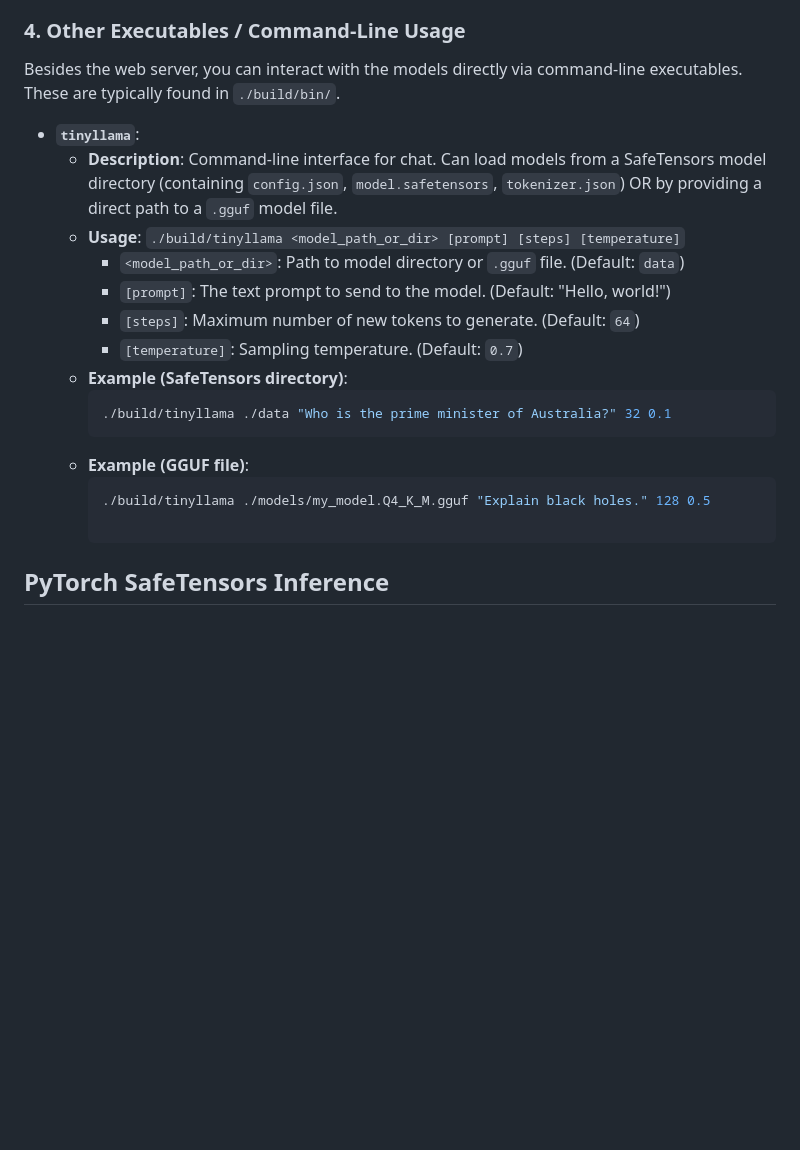
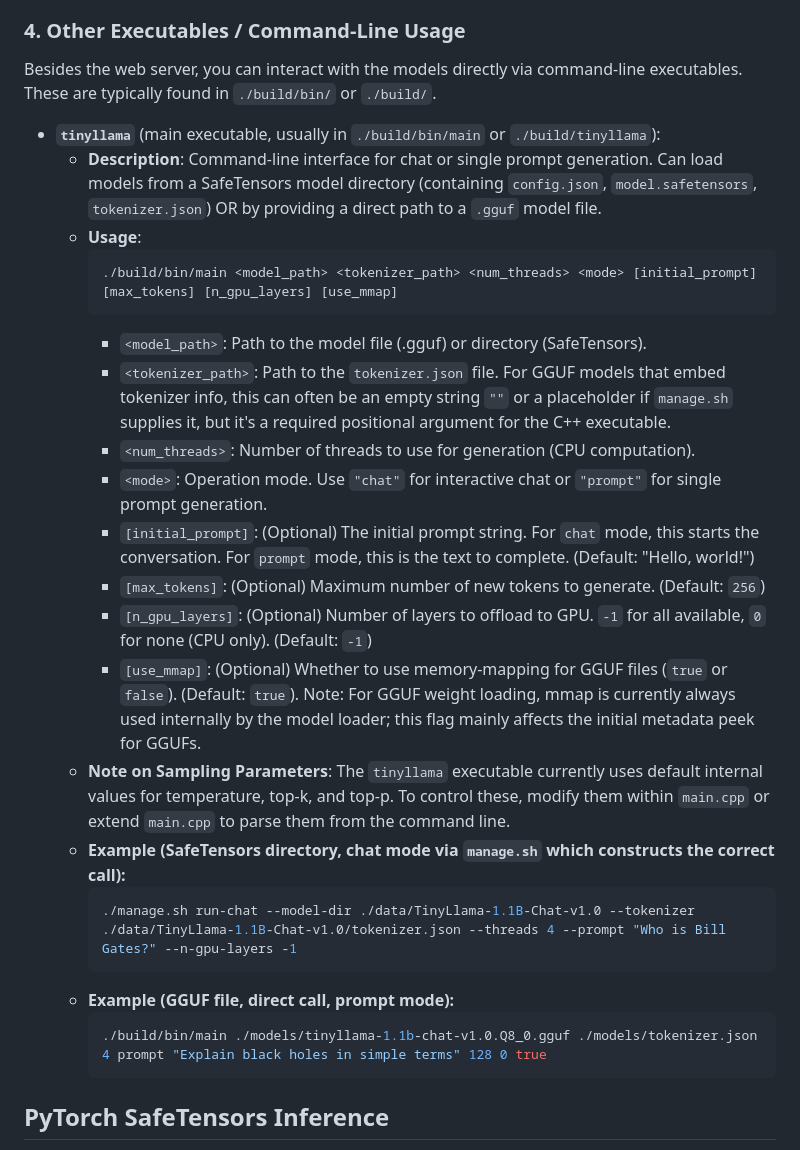
Before and after one commit to JohnnyTeutonic/tinyllama.cpp, a Markdown page: README.md, the part around one of its changes. Rendered like a GitHub page; blank space fills up the shorter version.

````diff
--- a/README.md
+++ b/README.md
@@ -240,22 +226,31 @@ The main way to use this project is via the web server:
 
 ### 4. Other Executables / Command-Line Usage
 
-Besides the web server, you can interact with the models directly via command-line executables. These are typically found in `./build/bin/`.
+Besides the web server, you can interact with the models directly via command-line executables. These are typically found in `./build/bin/` or `./build/`.
 
-*   **`tinyllama`**:
-    *   **Description**: Command-line interface for chat. Can load models from a SafeTensors model directory (containing `config.json`, `model.safetensors`, `tokenizer.json`) OR by providing a direct path to a `.gguf` model file.
-    *   **Usage**: `./build/tinyllama <model_path_or_dir> [prompt] [steps] [temperature]`
-        *   `<model_path_or_dir>`: Path to model directory or `.gguf` file. (Default: `data`)
-        *   `[prompt]`: The text prompt to send to the model. (Default: "Hello, world!")
-        *   `[steps]`: Maximum number of new tokens to generate. (Default: `64`)
-        *   `[temperature]`: Sampling temperature. (Default: `0.7`)
-    *   **Example (SafeTensors directory)**:
+*   **`tinyllama`** (main executable, usually in `./build/bin/main` or `./build/tinyllama`):
+    *   **Description**: Command-line interface for chat or single prompt generation. Can load models from a SafeTensors model directory (containing `config.json`, `model.safetensors`, `tokenizer.json`) OR by providing a direct path to a `.gguf` model file.
+    *   **Usage**:
+        ```
+        ./build/bin/main <model_path> <tokenizer_path> <num_threads> <mode> [initial_prompt] [max_tokens] [n_gpu_layers] [use_mmap]
+        ```
+        *   `<model_path>`: Path to the model file (.gguf) or directory (SafeTensors).
+        *   `<tokenizer_path>`: Path to the `tokenizer.json` file. For GGUF models that embed tokenizer info, this can often be an empty string `""` or a placeholder if `manage.sh` supplies it, but it's a required positional argument for the C++ executable.
+        *   `<num_threads>`: Number of threads to use for generation (CPU computation).
+        *   `<mode>`: Operation mode. Use `"chat"` for interactive chat or `"prompt"` for single prompt generation.
+        *   `[initial_prompt]`: (Optional) The initial prompt string. For `chat` mode, this starts the conversation. For `prompt` mode, this is the text to complete. (Default: "Hello, world!")
+        *   `[max_tokens]`: (Optional) Maximum number of new tokens to generate. (Default: `256`)
+        *   `[n_gpu_layers]`: (Optional) Number of layers to offload to GPU. `-1` for all available, `0` for none (CPU only). (Default: `-1`)
+        *   `[use_mmap]`: (Optional) Whether to use memory-mapping for GGUF files (`true` or `false`). (Default: `true`). Note: For GGUF weight loading, mmap is currently always used internally by the model loader; this flag mainly affects the initial metadata peek for GGUFs.
+    *   **Note on Sampling Parameters**: The `tinyllama` executable currently uses default internal values for temperature, top-k, and top-p. To control these, modify them within `main.cpp` or extend `main.cpp` to parse them from the command line.
+    *   **Example (SafeTensors directory, chat mode via `manage.sh` which constructs the correct call):**
         ```bash
-        ./build/tinyllama ./data "Who is the prime minister of Australia?" 32 0.1
+        ./manage.sh run-chat --model-dir ./data/TinyLlama-1.1B-Chat-v1.0 --tokenizer ./data/TinyLlama-1.1B-Chat-v1.0/tokenizer.json --threads 4 --prompt "Who is Bill Gates?" --n-gpu-layers -1
         ```
-    *   **Example (GGUF file)**:
+    *   **Example (GGUF file, direct call, prompt mode):**
         ```bash
-        ./build/tinyllama ./models/my_model.Q4_K_M.gguf "Explain black holes." 128 0.5
+        ./build/bin/main ./models/tinyllama-1.1b-chat-v1.0.Q8_0.gguf ./models/tokenizer.json 4 prompt "Explain black holes in simple terms" 128 0 true
+        ```
 
 ## PyTorch SafeTensors Inference
 
````
Also changed, not shown: other parts of README.md (+15 -29 lines).
